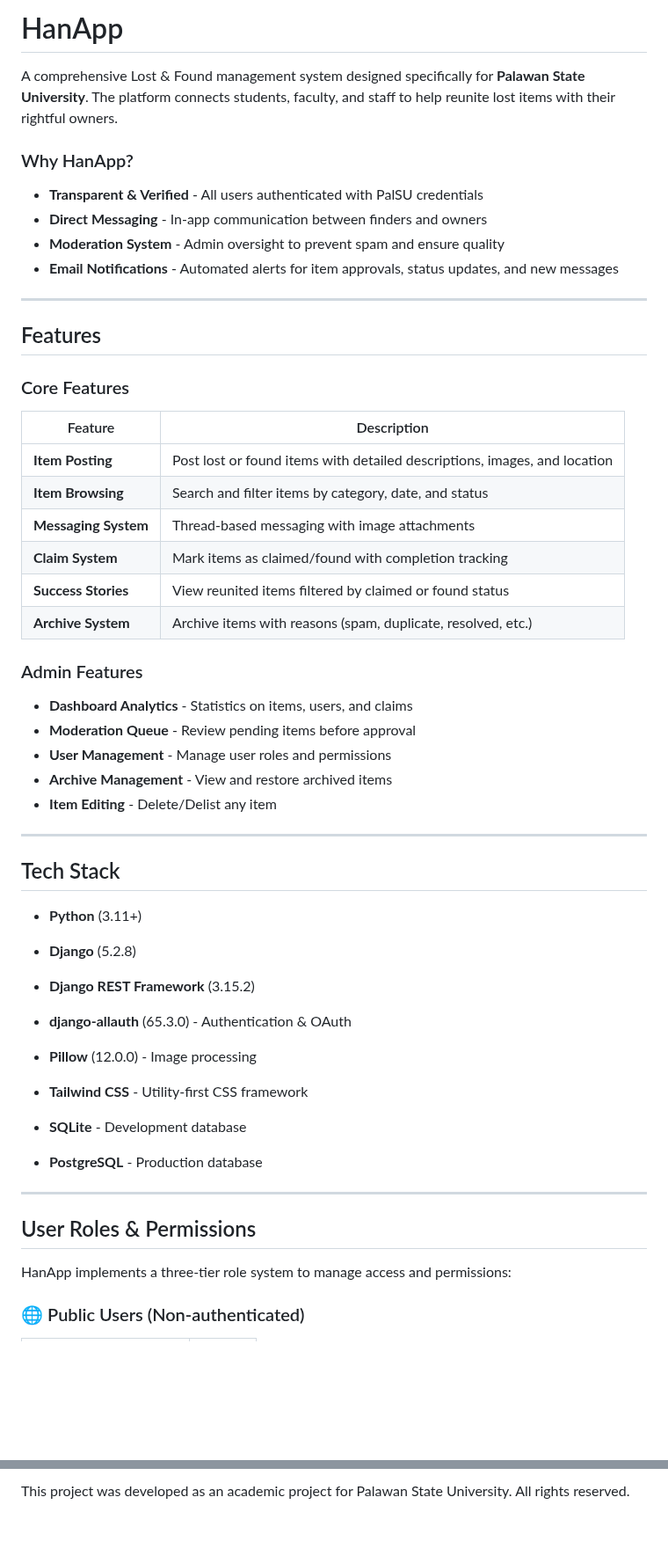
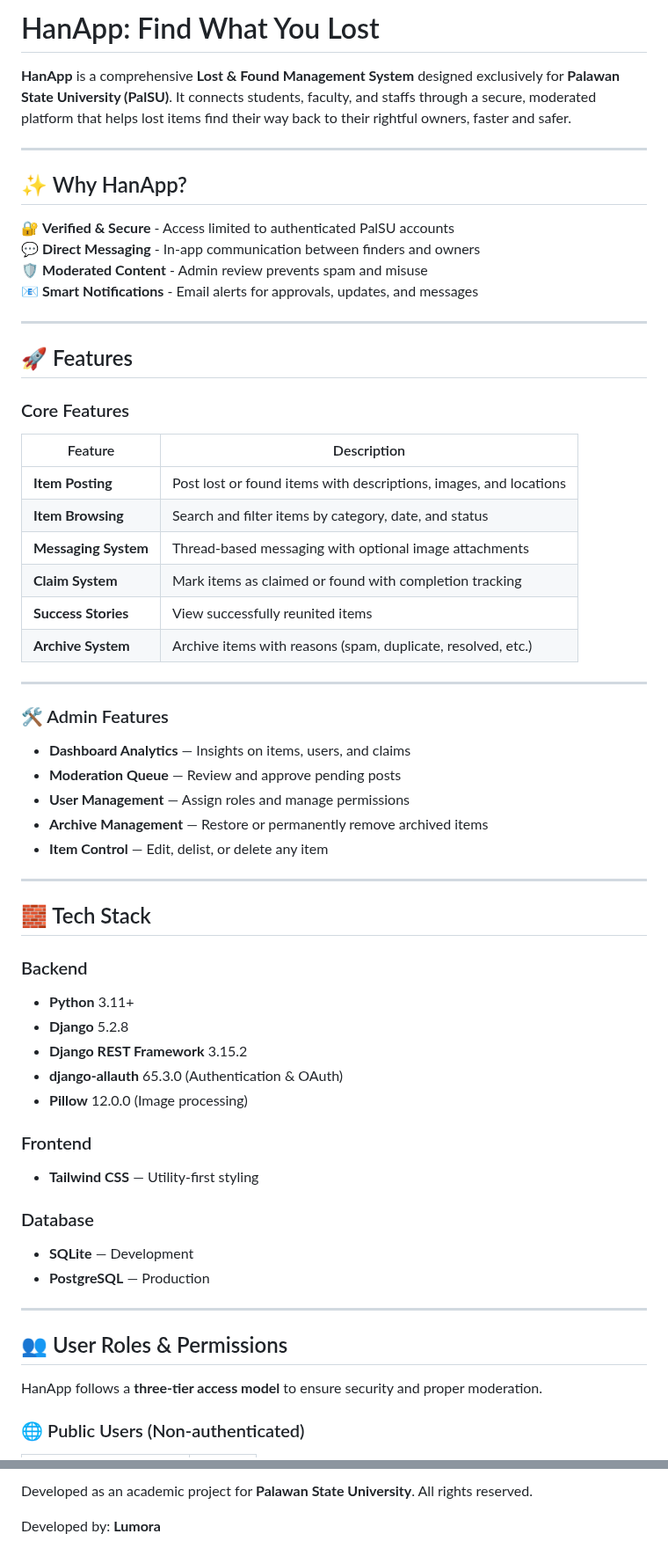
Before and after one commit to Ritvent/Re-return, a Markdown page: README.md, 2 parts joined by grey strips. Shown at 88% size. Drawn GitHub-style; blank space fills up the shorter version.

```diff
--- a/README.md
+++ b/README.md
@@ -1,55 +1,68 @@
-#  HanApp
-A comprehensive Lost & Found management system designed specifically for **Palawan State University**. The platform connects students, faculty, and staff to help reunite lost items with their rightful owners.
+# HanApp: Find What You Lost
 
-### Why HanApp?
-
-- **Transparent & Verified** - All users authenticated with PalSU credentials
--  **Direct Messaging** - In-app communication between finders and owners
--  **Moderation System** - Admin oversight to prevent spam and ensure quality
--  **Email Notifications** - Automated alerts for item approvals, status updates, and new messages
+**HanApp** is a comprehensive **Lost & Found Management System** designed exclusively for **Palawan State University (PalSU)**. It connects students, faculty, and staffs through a secure, moderated platform that helps lost items find their way back to their rightful owners, faster and safer.
 
 ---
 
-##  Features
+## ✨ Why HanApp?
+
+
+🔐 **Verified & Secure** - Access limited to authenticated PalSU accounts
+💬 **Direct Messaging** - In-app communication between finders and owners
+🛡️ **Moderated Content** - Admin review prevents spam and misuse
+📧 **Smart Notifications** - Email alerts for approvals, updates, and messages
+
+---
+
+## 🚀 Features
 
 ### Core Features
 
-| Feature | Description |
-|---------|-------------|
-|  **Item Posting** | Post lost or found items with detailed descriptions, images, and location |
-|  **Item Browsing** | Search and filter items by category, date, and status |
-|  **Messaging System** | Thread-based messaging with image attachments |
-|  **Claim System** | Mark items as claimed/found with completion tracking |
-|  **Success Stories** | View reunited items filtered by claimed or found status |
-|  **Archive System** | Archive items with reasons (spam, duplicate, resolved, etc.) |
-
-
-### Admin Features
-
-- **Dashboard Analytics** - Statistics on items, users, and claims
-- **Moderation Queue** - Review pending items before approval
--  **User Management** - Manage user roles and permissions
-- **Archive Management** - View and restore archived items
-- **Item Editing** - Delete/Delist any item
+| Feature                 | Description                                                       |
+| ----------------------- | ----------------------------------------------------------------- |
+|  **Item Posting**     | Post lost or found items with descriptions, images, and locations |
+|  **Item Browsing**    | Search and filter items by category, date, and status             |
+|  **Messaging System** | Thread-based messaging with optional image attachments            |
+|  **Claim System**      | Mark items as claimed or found with completion tracking           |
+|  **Success Stories**  | View successfully reunited items                                  |
+|  **Archive System**  | Archive items with reasons (spam, duplicate, resolved, etc.)      |
 
 ---
 
-##  Tech Stack
+### 🛠️ Admin Features
 
-- **Python** (3.11+)
-- **Django** (5.2.8)
-- **Django REST Framework** (3.15.2)
-- **django-allauth** (65.3.0) - Authentication & OAuth
-- **Pillow** (12.0.0) - Image processing
+*  **Dashboard Analytics** — Insights on items, users, and claims
+*  **Moderation Queue** — Review and approve pending posts
+*  **User Management** — Assign roles and manage permissions
+*  **Archive Management** — Restore or permanently remove archived items
+*  **Item Control** — Edit, delist, or delete any item
 
-- **Tailwind CSS** - Utility-first CSS framework
-- **SQLite** - Development database
-- **PostgreSQL** - Production database
 ---
 
-## User Roles & Permissions
+## 🧱 Tech Stack
 
-HanApp implements a three-tier role system to manage access and permissions:
+### Backend
+
+* **Python** 3.11+
+* **Django** 5.2.8
+* **Django REST Framework** 3.15.2
+* **django-allauth** 65.3.0 (Authentication & OAuth)
+* **Pillow** 12.0.0 (Image processing)
+
+### Frontend
+
+* **Tailwind CSS** — Utility-first styling
+
+### Database
+
+* **SQLite** — Development
+* **PostgreSQL** — Production
+
+---
+
+## 👥 User Roles & Permissions
+
+HanApp follows a **three-tier access model** to ensure security and proper moderation.
 
 ### 🌐 Public Users (Non-authenticated)
 
@@ -294,2 +241,4 @@ Access via the admin icon in the navigation bar:
 
-This project was developed as an academic project for Palawan State University. All rights reserved.
+Developed as an academic project for **Palawan State University**. All rights reserved.
+
+Developed by: **Lumora**
```
Also changed, not shown: other parts of README.md (+81 -147 lines).
